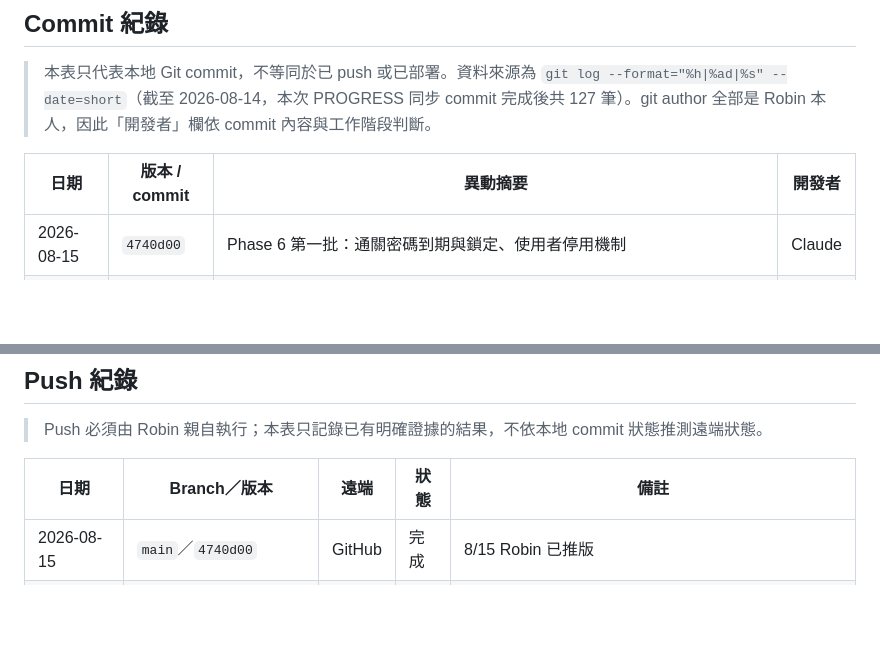
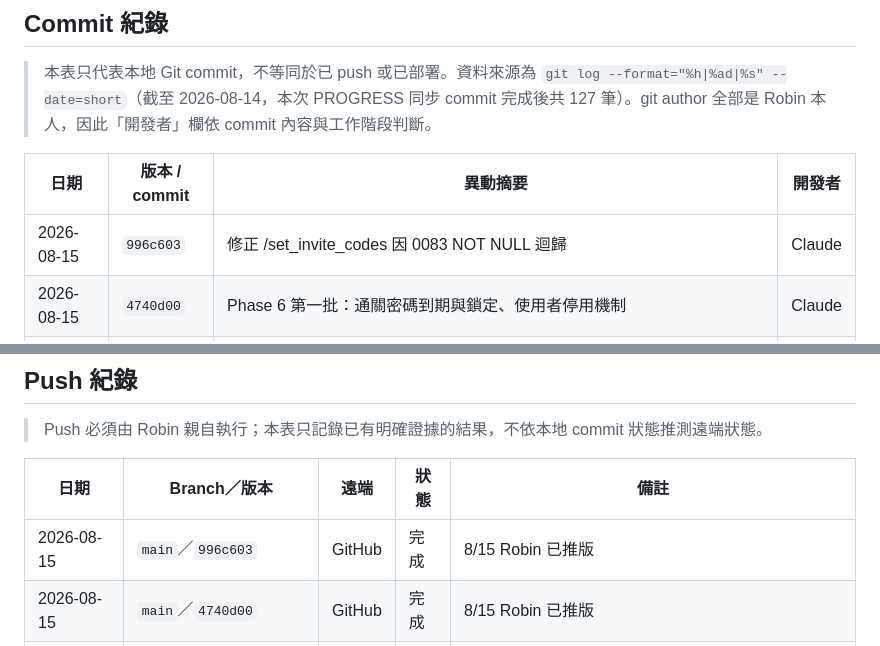
Before and after one commit to robin-chengan-ma/life-assistant-bot, a Markdown page: docs/specs/PROGRESS.md, 2 parts joined by grey strips. Drawn GitHub-style; blank space fills up the shorter version.

Commit message:
docs(progress): 補上 996c603 commit 與 8/15 推版紀錄

```diff
--- a/docs/specs/PROGRESS.md
+++ b/docs/specs/PROGRESS.md
@@ -203,6 +203,7 @@ updated: 2026-08-15
 
 | 日期 | 版本 / commit | 異動摘要 | 開發者 |
 | --- | --- | --- | --- |
+| 2026-08-15 | `996c603` | 修正 /set_invite_codes 因 0083 NOT NULL 迴歸 | Claude |
 | 2026-08-15 | `4740d00` | Phase 6 第一批：通關密碼到期與鎖定、使用者停用機制 | Claude |
 | 2026-08-15 | `d13c390` | 定案 Telegram 重構、權限管理與功能取消，同步 8/15 部署驗收 | Claude |
 | 2026-08-14 | `67ef251` | 修正重要日子家庭成員查詢與求職分析載入 | Codex |
@@ -330,6 +331,7 @@ updated: 2026-08-15
 
 | 日期 | Branch／版本 | 遠端 | 狀態 | 備註 |
 | --- | --- | --- | --- | --- |
+| 2026-08-15 | `main`／`996c603` | GitHub | 完成 | 8/15 Robin 已推版 |
 | 2026-08-15 | `main`／`4740d00` | GitHub | 完成 | 8/15 Robin 已推版 |
 | 2026-08-15 | `main`／`d13c390` | GitHub | 完成 | 8/15 Robin 已推版 |
 | 2026-08-14 | `main`／`67ef251` | GitHub | 完成 | 8/14 Robin 已推版；本次 PROGRESS 同步 commit 將一併 push |
```
